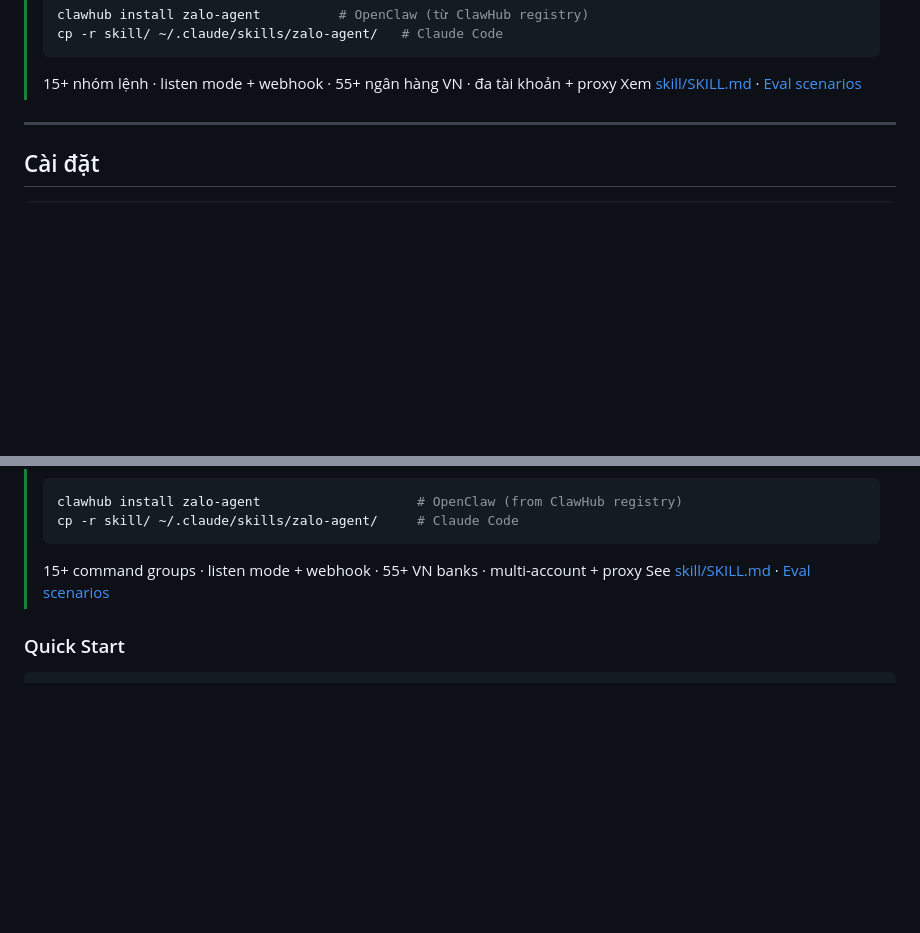
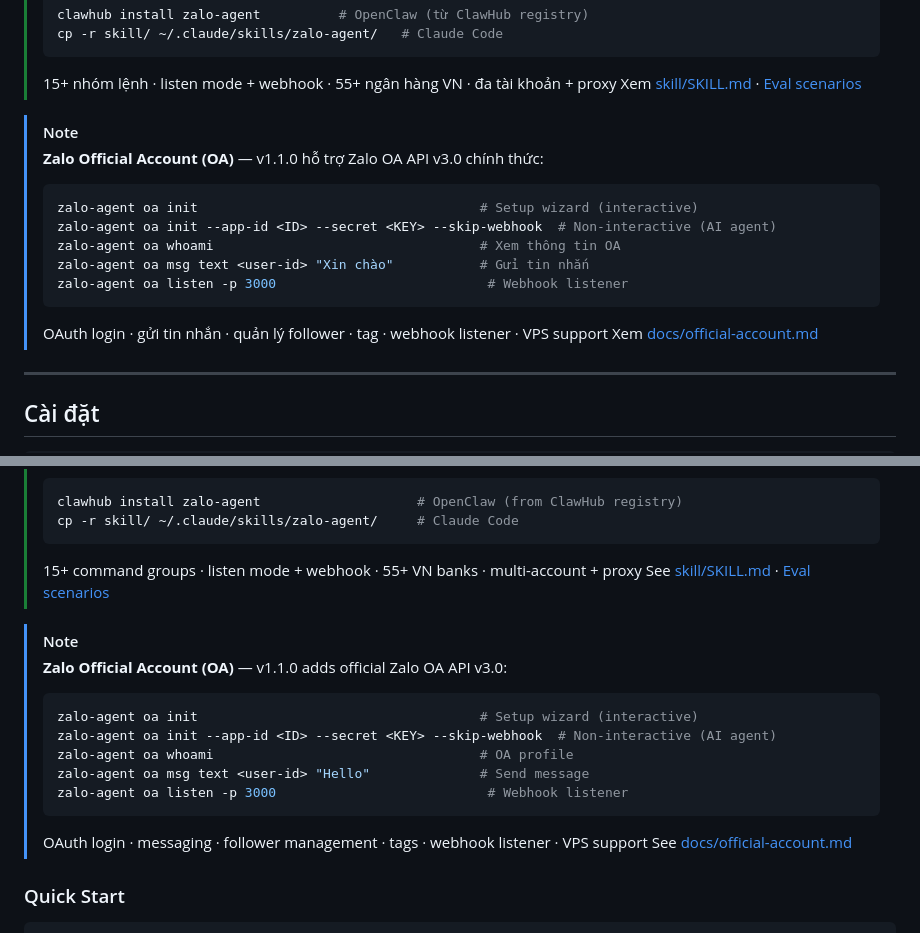
Before and after one commit to trunghoang0501/zalo-agent-cli, a Markdown page: README.md, 2 parts joined by grey strips. GitHub-like rendering; blank space fills up the shorter version.

Commit message:
docs: add OA feature callout to README

````diff
--- a/README.md
+++ b/README.md
@@ -29,6 +29,18 @@ Xây dựng trên [zca-js](https://github.com/RFS-ADRENO/zca-js).
 > ```
 > 15+ nhóm lệnh · listen mode + webhook · 55+ ngân hàng VN · đa tài khoản + proxy
 > Xem [skill/SKILL.md](skill/SKILL.md) · [Eval scenarios](skill/evals/)
+
+> [!NOTE]
+> **Zalo Official Account (OA)** — v1.1.0 hỗ trợ Zalo OA API v3.0 chính thức:
+> ```bash
+> zalo-agent oa init                                    # Setup wizard (interactive)
+> zalo-agent oa init --app-id <ID> --secret <KEY> --skip-webhook  # Non-interactive (AI agent)
+> zalo-agent oa whoami                                  # Xem thông tin OA
+> zalo-agent oa msg text <user-id> "Xin chào"           # Gửi tin nhắn
+> zalo-agent oa listen -p 3000                           # Webhook listener
+> ```
+> OAuth login · gửi tin nhắn · quản lý follower · tag · webhook listener · VPS support
+> Xem [docs/official-account.md](docs/official-account.md)
 
 ---
 
@@ -138,6 +150,18 @@ CLI tool for Zalo automation — multi-account, proxy support, bank transfers, Q
 > 15+ command groups · listen mode + webhook · 55+ VN banks · multi-account + proxy
 > See [skill/SKILL.md](skill/SKILL.md) · [Eval scenarios](skill/evals/)
 
+> [!NOTE]
+> **Zalo Official Account (OA)** — v1.1.0 adds official Zalo OA API v3.0:
+> ```bash
+> zalo-agent oa init                                    # Setup wizard (interactive)
+> zalo-agent oa init --app-id <ID> --secret <KEY> --skip-webhook  # Non-interactive (AI agent)
+> zalo-agent oa whoami                                  # OA profile
+> zalo-agent oa msg text <user-id> "Hello"              # Send message
+> zalo-agent oa listen -p 3000                           # Webhook listener
+> ```
+> OAuth login · messaging · follower management · tags · webhook listener · VPS support
+> See [docs/official-account.md](docs/official-account.md)
+
 ### Quick Start
 
 ```bash
````
